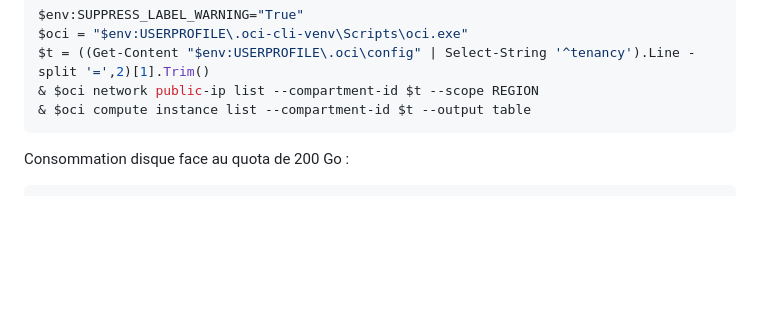
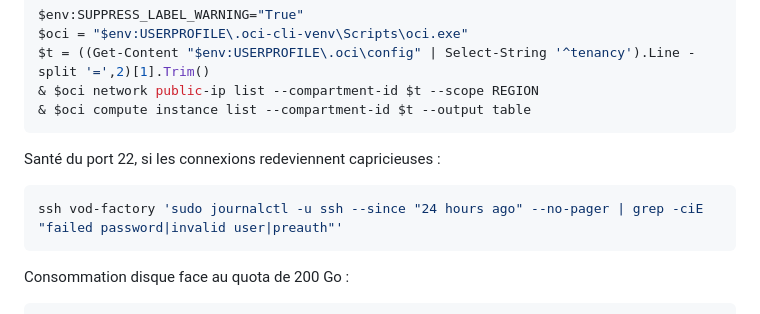
Before and after one commit to Bachekou-DIABY/vod-factory, a Markdown page: DEPLOIEMENT-ORACLE.md, the part around one of its changes. Rendered like a GitHub page; blank space fills up the shorter version.

````diff
--- a/DEPLOIEMENT-ORACLE.md
+++ b/DEPLOIEMENT-ORACLE.md
@@ -316,6 +381,12 @@ $oci = "$env:USERPROFILE\.oci-cli-venv\Scripts\oci.exe"
 $t = ((Get-Content "$env:USERPROFILE\.oci\config" | Select-String '^tenancy').Line -split '=',2)[1].Trim()
 & $oci network public-ip list --compartment-id $t --scope REGION
 & $oci compute instance list --compartment-id $t --output table
+```
+
+Santé du port 22, si les connexions redeviennent capricieuses :
+
+```bash
+ssh vod-factory 'sudo journalctl -u ssh --since "24 hours ago" --no-pager | grep -ciE "failed password|invalid user|preauth"'
 ```
 
 Consommation disque face au quota de 200 Go :
````
Also changed, not shown: other parts of DEPLOIEMENT-ORACLE.md (+65 -0 lines).
